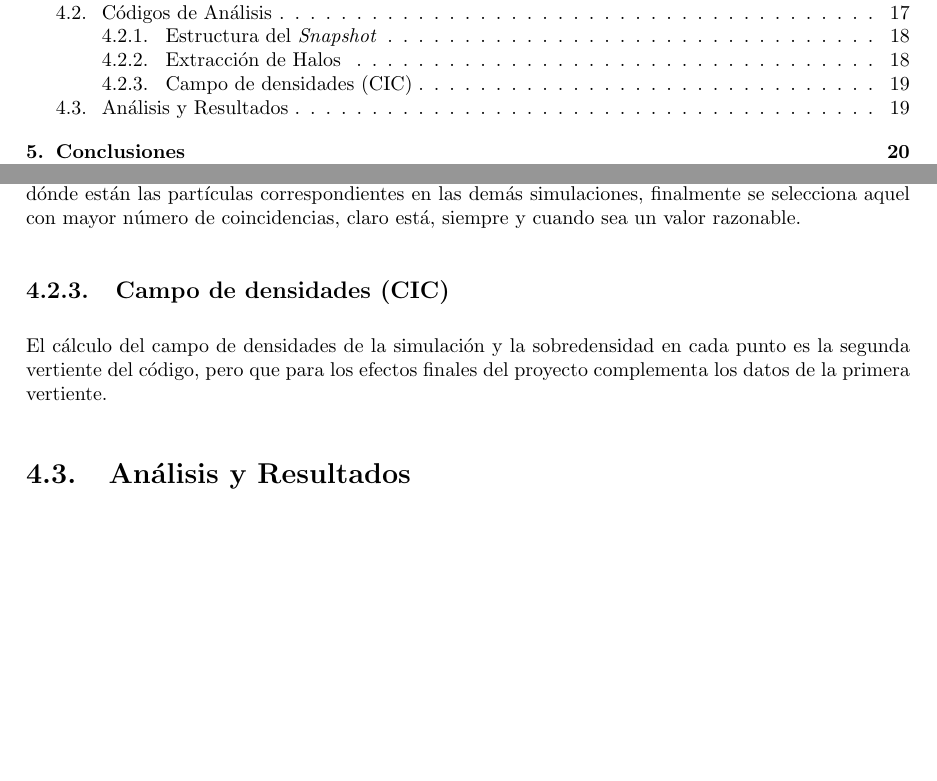
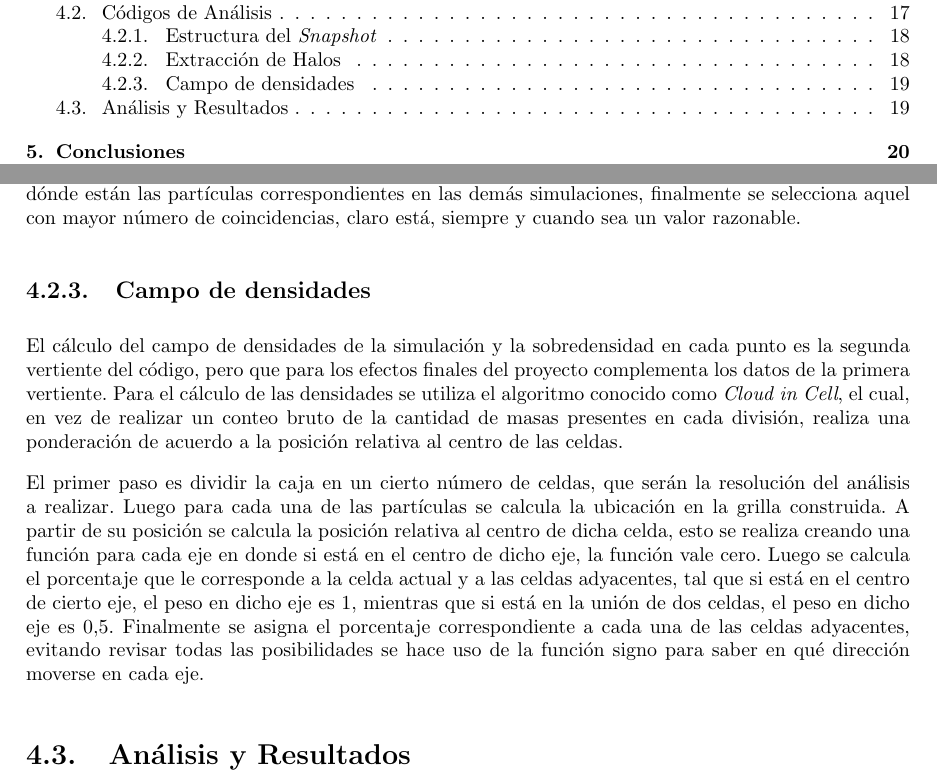
Before and after one commit to canrilo/Monografia, a LaTeX book (Docs/LaTex/Documento Final.tex, which reads Docs/LaTex/Trabajo/trabajo.tex): two parts of pages 4 and 25 of 27, joined at a grey line, cut so that both start at the same text, the shorter picture padded with empty space. Compiled offline with pdfLaTeX.

Commit message:
Actualización trabajo

```diff
--- a/Docs/LaTex/Trabajo/trabajo.tex
+++ b/Docs/LaTex/Trabajo/trabajo.tex
@@ -89,9 +89,11 @@ Una vez terminado de correr el FoF, éste exporta un nuevo archivo que contiene
 Dado que la idea del proyecto es observar cambios en los universos simulados, fue necesario encontrar halos correspondientes entre las simulaciones. Esto es posible ya que en el archivo de parámetros de la generación de condiciones iniciales, uno de los parámetros corresponde a una semilla de generación de números aleatorios y al dejar esta semilla invariante, los universos tendrán estructuras y comportamientos similares. Para la búsqueda de estos halos correspondientes, se realiza un recorrido a través de los halos de la simulación de referencia (aquella con los valores de Plank) y para cada halo se busca dónde están las partículas correspondientes en las demás simulaciones, finalmente se selecciona aquel con mayor número de coincidencias, claro está, siempre y cuando sea un valor razonable.
 
 
-\subsection{Campo de densidades (CIC)}
+\subsection{Campo de densidades}
 \label{sub:CIC}
-El cálculo del campo de densidades de la simulación y la sobredensidad en cada punto es la segunda vertiente del código, pero que para los efectos finales del proyecto complementa los datos de la primera vertiente.
+El cálculo del campo de densidades de la simulación y la sobredensidad en cada punto es la segunda vertiente del código, pero que para los efectos finales del proyecto complementa los datos de la primera vertiente. Para el cálculo de las densidades se utiliza el algoritmo conocido como \textit{Cloud in Cell}, el cual, en vez de realizar un conteo bruto de la cantidad de masas presentes en cada división, realiza una ponderación de acuerdo a la posición relativa al centro de las celdas.
+
+El primer paso es dividir la caja en un cierto número de celdas, que serán la resolución del análisis a realizar. Luego para cada una de las partículas se calcula la ubicación en la grilla construida. A partir de su posición se calcula la posición relativa al centro de dicha celda, esto se realiza creando una función para cada eje en donde si está en el centro de dicho eje, la función vale cero. Luego se calcula el porcentaje que le corresponde a la celda actual y a las celdas adyacentes, tal que si está en el centro de cierto eje, el peso en dicho eje es $1$, mientras que si está en la unión de dos celdas, el peso en dicho eje es $0.5$. Finalmente se asigna el porcentaje correspondiente a cada una de las celdas adyacentes, evitando revisar todas las posibilidades se hace uso de la función signo para saber en qué dirección moverse en cada eje.
 
 
 \section{Análisis y Resultados}
```
Also changed, not shown: codigos/c/proceso/process_gadget.c (+1 -0 lines), Docs/LaTex/Documento Final.pdf.
